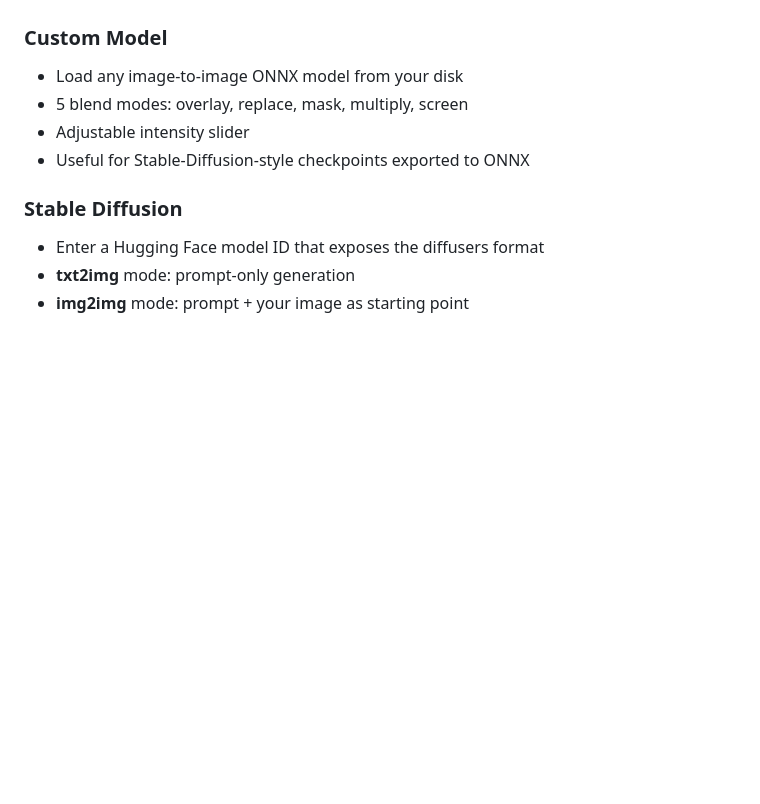
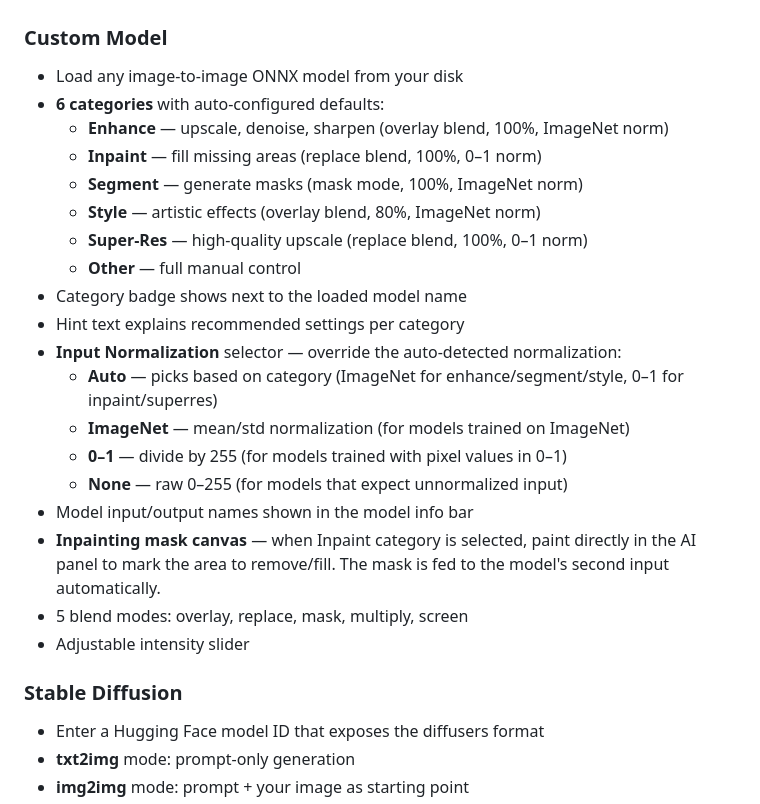
Before and after one commit to Franta883/Photo_editor, a Markdown page: README.md, the part around the change. Rendered like a GitHub page; blank space fills up the shorter version.

Commit message:
Enhance README with custom model features
Added details about custom model categories and input normalization options.

```diff
--- a/README.md
+++ b/README.md
@@ -143,9 +143,24 @@ All audio routing goes through a Web Audio graph so the **real-time export uses
 
 ### Custom Model
 - Load any image-to-image ONNX model from your disk
+- **6 categories** with auto-configured defaults:
+  - **Enhance** — upscale, denoise, sharpen (overlay blend, 100%, ImageNet norm)
+  - **Inpaint** — fill missing areas (replace blend, 100%, 0–1 norm)
+  - **Segment** — generate masks (mask mode, 100%, ImageNet norm)
+  - **Style** — artistic effects (overlay blend, 80%, ImageNet norm)
+  - **Super-Res** — high-quality upscale (replace blend, 100%, 0–1 norm)
+  - **Other** — full manual control
+- Category badge shows next to the loaded model name
+- Hint text explains recommended settings per category
+- **Input Normalization** selector — override the auto-detected normalization:
+  - **Auto** — picks based on category (ImageNet for enhance/segment/style, 0–1 for inpaint/superres)
+  - **ImageNet** — mean/std normalization (for models trained on ImageNet)
+  - **0–1** — divide by 255 (for models trained with pixel values in 0–1)
+  - **None** — raw 0–255 (for models that expect unnormalized input)
+- Model input/output names shown in the model info bar
+- **Inpainting mask canvas** — when Inpaint category is selected, paint directly in the AI panel to mark the area to remove/fill. The mask is fed to the model's second input automatically.
 - 5 blend modes: overlay, replace, mask, multiply, screen
 - Adjustable intensity slider
-- Useful for Stable-Diffusion-style checkpoints exported to ONNX
 
 ### Stable Diffusion
 - Enter a Hugging Face model ID that exposes the diffusers format
```
